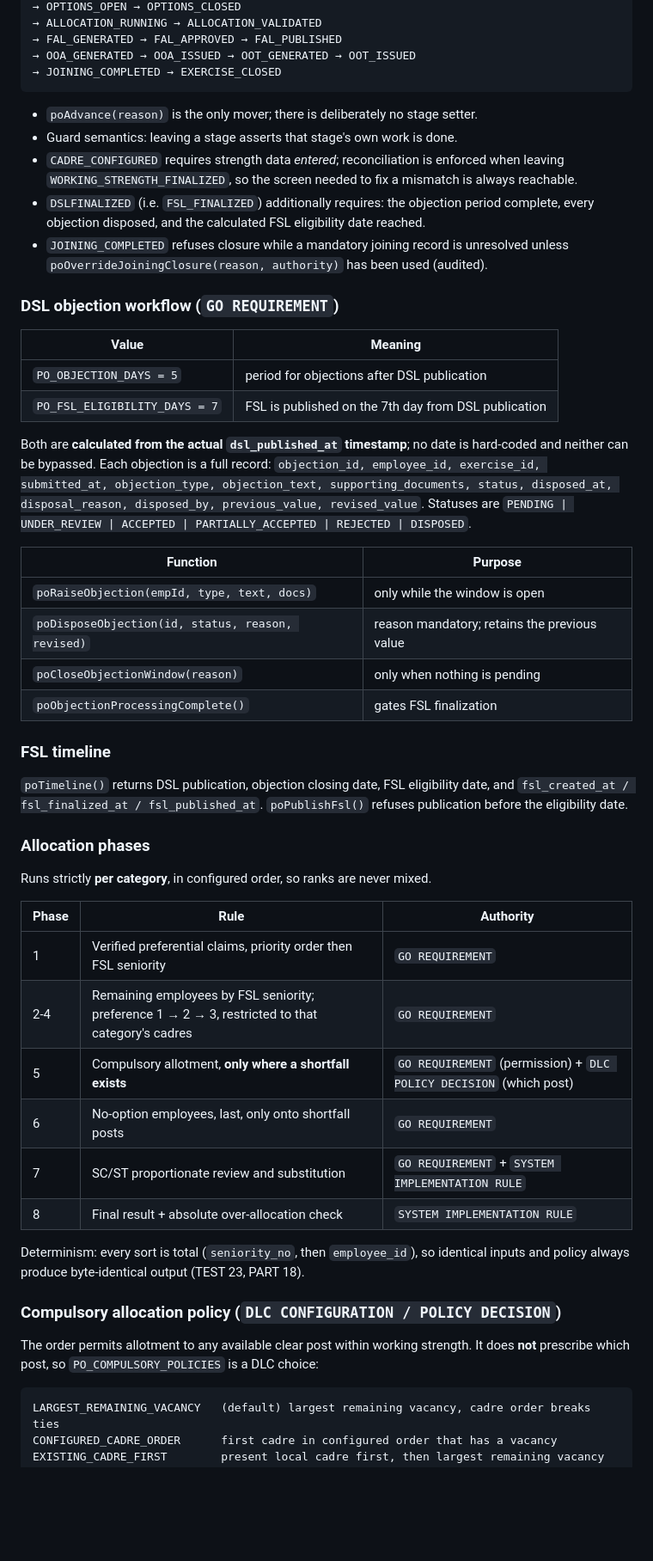
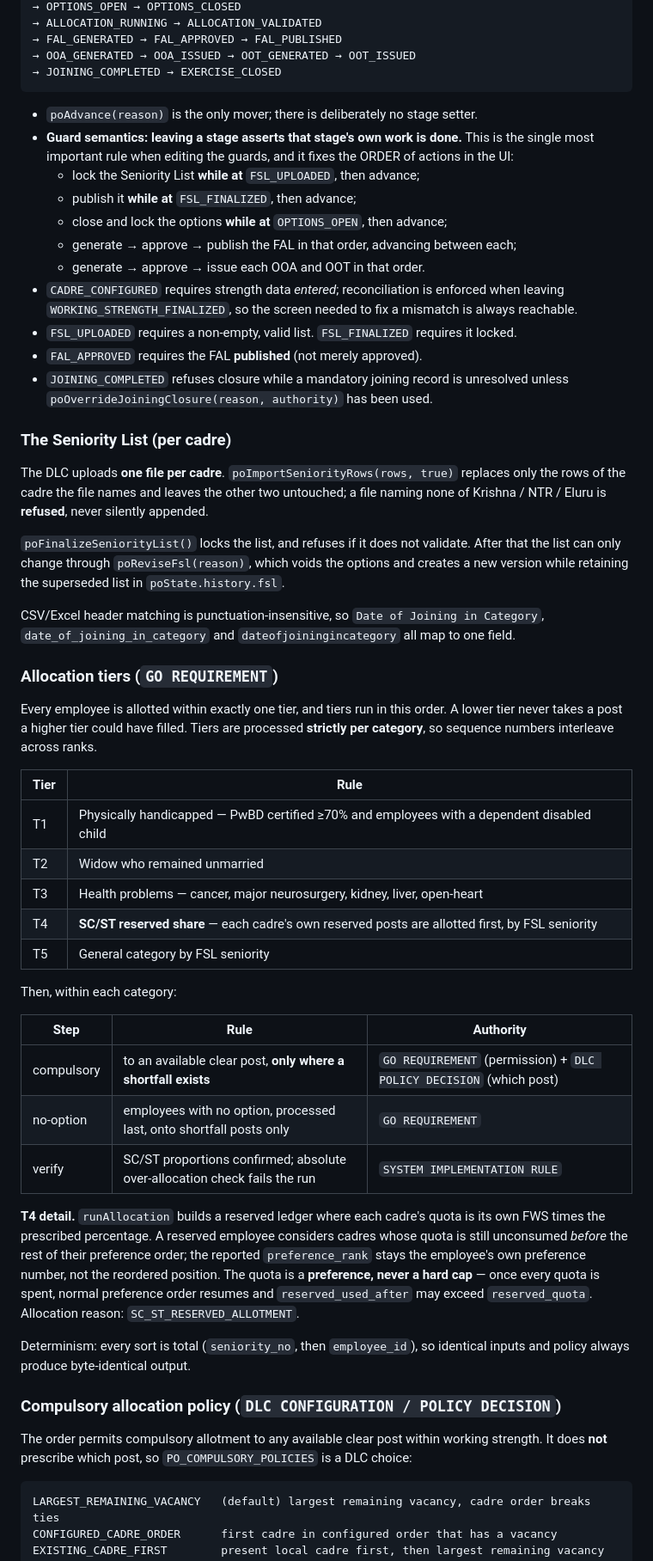
Before and after one commit to manojkumar12-maker/Krishna-District-Police, a Markdown page: AGENTS.md, the part around one of its changes. Shown at 86% size. Rendered like a GitHub page; blank space fills up the shorter version.

````diff
--- a/AGENTS.md
+++ b/AGENTS.md
@@ -230,62 +226,73 @@ DRAFT → CADRE_CONFIGURED → WORKING_STRENGTH_FINALIZED
 ```
 
 - `poAdvance(reason)` is the only mover; there is deliberately no stage setter.
-- Guard semantics: leaving a stage asserts that stage's own work is done.
-- `CADRE_CONFIGURED` requires strength data *entered*; reconciliation is enforced
-  when leaving `WORKING_STRENGTH_FINALIZED`, so the screen needed to fix a
-  mismatch is always reachable.
-- `DSLFINALIZED` (i.e. `FSL_FINALIZED`) additionally requires: the objection period
-  complete, every objection disposed, and the calculated FSL eligibility date reached.
+- **Guard semantics: leaving a stage asserts that stage's own work is done.** This is
+  the single most important rule when editing the guards, and it fixes the ORDER of
+  actions in the UI:
+  - lock the Seniority List **while at** `FSL_UPLOADED`, then advance;
+  - publish it **while at** `FSL_FINALIZED`, then advance;
+  - close and lock the options **while at** `OPTIONS_OPEN`, then advance;
+  - generate → approve → publish the FAL in that order, advancing between each;
+  - generate → approve → issue each OOA and OOT in that order.
+- `CADRE_CONFIGURED` requires strength data *entered*; reconciliation is enforced when
+  leaving `WORKING_STRENGTH_FINALIZED`, so the screen needed to fix a mismatch is
+  always reachable.
+- `FSL_UPLOADED` requires a non-empty, valid list. `FSL_FINALIZED` requires it locked.
+- `FAL_APPROVED` requires the FAL **published** (not merely approved).
 - `JOINING_COMPLETED` refuses closure while a mandatory joining record is unresolved
-  unless `poOverrideJoiningClosure(reason, authority)` has been used (audited).
+  unless `poOverrideJoiningClosure(reason, authority)` has been used.
 
-### DSL objection workflow (`GO REQUIREMENT`)
+### The Seniority List (per cadre)
 
-| Value | Meaning |
-|-------|---------|
-| `PO_OBJECTION_DAYS = 5` | period for objections after DSL publication |
-| `PO_FSL_ELIGIBILITY_DAYS = 7` | FSL is published on the 7th day from DSL publication |
+The DLC uploads **one file per cadre**. `poImportSeniorityRows(rows, true)` replaces
+only the rows of the cadre the file names and leaves the other two untouched; a file
+naming none of Krishna / NTR / Eluru is **refused**, never silently appended.
 
-Both are **calculated from the actual `dsl_published_at` timestamp**; no date is
-hard-coded and neither can be bypassed. Each objection is a full record:
-`objection_id, employee_id, exercise_id, submitted_at, objection_type,
-objection_text, supporting_documents, status, disposed_at, disposal_reason,
-disposed_by, previous_value, revised_value`. Statuses are
-`PENDING | UNDER_REVIEW | ACCEPTED | PARTIALLY_ACCEPTED | REJECTED | DISPOSED`.
+`poFinalizeSeniorityList()` locks the list, and refuses if it does not validate. After
+that the list can only change through `poReviseFsl(reason)`, which voids the options
+and creates a new version while retaining the superseded list in `poState.history.fsl`.
 
-| Function | Purpose |
-|----------|---------|
-| `poRaiseObjection(empId, type, text, docs)` | only while the window is open |
-| `poDisposeObjection(id, status, reason, revised)` | reason mandatory; retains the previous value |
-| `poCloseObjectionWindow(reason)` | only when nothing is pending |
-| `poObjectionProcessingComplete()` | gates FSL finalization |
+CSV/Excel header matching is punctuation-insensitive, so `Date of Joining in Category`,
+`date_of_joining_in_category` and `dateofjoiningincategory` all map to one field.
 
-### FSL timeline
+### Allocation tiers (`GO REQUIREMENT`)
 
-`poTimeline()` returns DSL publication, objection closing date, FSL eligibility date,
-and `fsl_created_at / fsl_finalized_at / fsl_published_at`. `poPublishFsl()` refuses
-publication before the eligibility date.
+Every employee is allotted within exactly one tier, and tiers run in this order. A
+lower tier never takes a post a higher tier could have filled. Tiers are processed
+**strictly per category**, so sequence numbers interleave across ranks.
 
-### Allocation phases
+| Tier | Rule |
+|------|------|
+| T1 | Physically handicapped — PwBD certified ≥70% and employees with a dependent disabled child |
+| T2 | Widow who remained unmarried |
+| T3 | Health problems — cancer, major neurosurgery, kidney, liver, open-heart |
+| T4 | **SC/ST reserved share** — each cadre's own reserved posts are allotted first, by FSL seniority |
+| T5 | General category by FSL seniority |
 
-Runs strictly **per category**, in configured order, so ranks are never mixed.
+Then, within each category:
 
-| Phase | Rule | Authority |
-|-------|------|-----------|
-| 1 | Verified preferential claims, priority order then FSL seniority | `GO REQUIREMENT` |
-| 2-4 | Remaining employees by FSL seniority; preference 1 → 2 → 3, restricted to that category's cadres | `GO REQUIREMENT` |
-| 5 | Compulsory allotment, **only where a shortfall exists** | `GO REQUIREMENT` (permission) + `DLC POLICY DECISION` (which post) |
-| 6 | No-option employees, last, only onto shortfall posts | `GO REQUIREMENT` |
-| 7 | SC/ST proportionate review and substitution | `GO REQUIREMENT` + `SYSTEM IMPLEMENTATION RULE` |
-| 8 | Final result + absolute over-allocation check | `SYSTEM IMPLEMENTATION RULE` |
+| Step | Rule | Authority |
+|------|------|-----------|
+| compulsory | to an available clear post, **only where a shortfall exists** | `GO REQUIREMENT` (permission) + `DLC POLICY DECISION` (which post) |
+| no-option | employees with no option, processed last, onto shortfall posts only | `GO REQUIREMENT` |
+| verify | SC/ST proportions confirmed; absolute over-allocation check fails the run | `SYSTEM IMPLEMENTATION RULE` |
+
+**T4 detail.** `runAllocation` builds a reserved ledger where each cadre's quota is its
+own FWS times the prescribed percentage. A reserved employee considers cadres whose
+quota is still unconsumed *before* the rest of their preference order; the reported
+`preference_rank` stays the employee's own preference number, not the reordered
+position. The quota is a **preference, never a hard cap** — once every quota is spent,
+normal preference order resumes and `reserved_used_after` may exceed `reserved_quota`.
+Allocation reason: `SC_ST_RESERVED_ALLOTMENT`.
 
 Determinism: every sort is total (`seniority_no`, then `employee_id`), so identical
-inputs and policy always produce byte-identical output (TEST 23, PART 18).
+inputs and policy always produce byte-identical output.
 
 ### Compulsory allocation policy (`DLC CONFIGURATION / POLICY DECISION`)
 
-The order permits allotment to any available clear post within working strength. It
-does **not** prescribe which post, so `PO_COMPULSORY_POLICIES` is a DLC choice:
+The order permits compulsory allotment to any available clear post within working
+strength. It does **not** prescribe which post, so `PO_COMPULSORY_POLICIES` is a DLC
+choice:
 
 ```
 LARGEST_REMAINING_VACANCY   (default) largest remaining vacancy, cadre order breaks ties
````
Also changed, not shown: other parts of AGENTS.md (+116 -183 lines).
